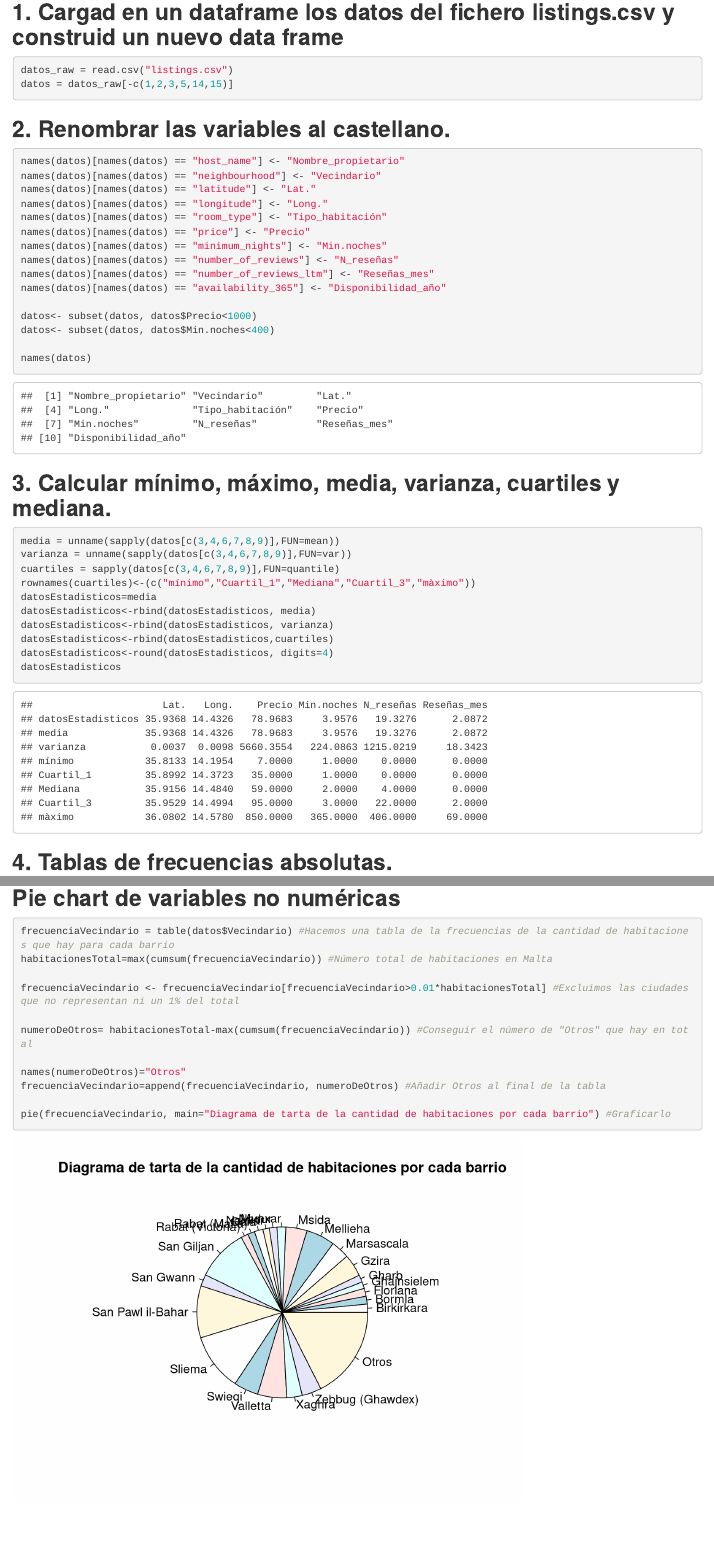
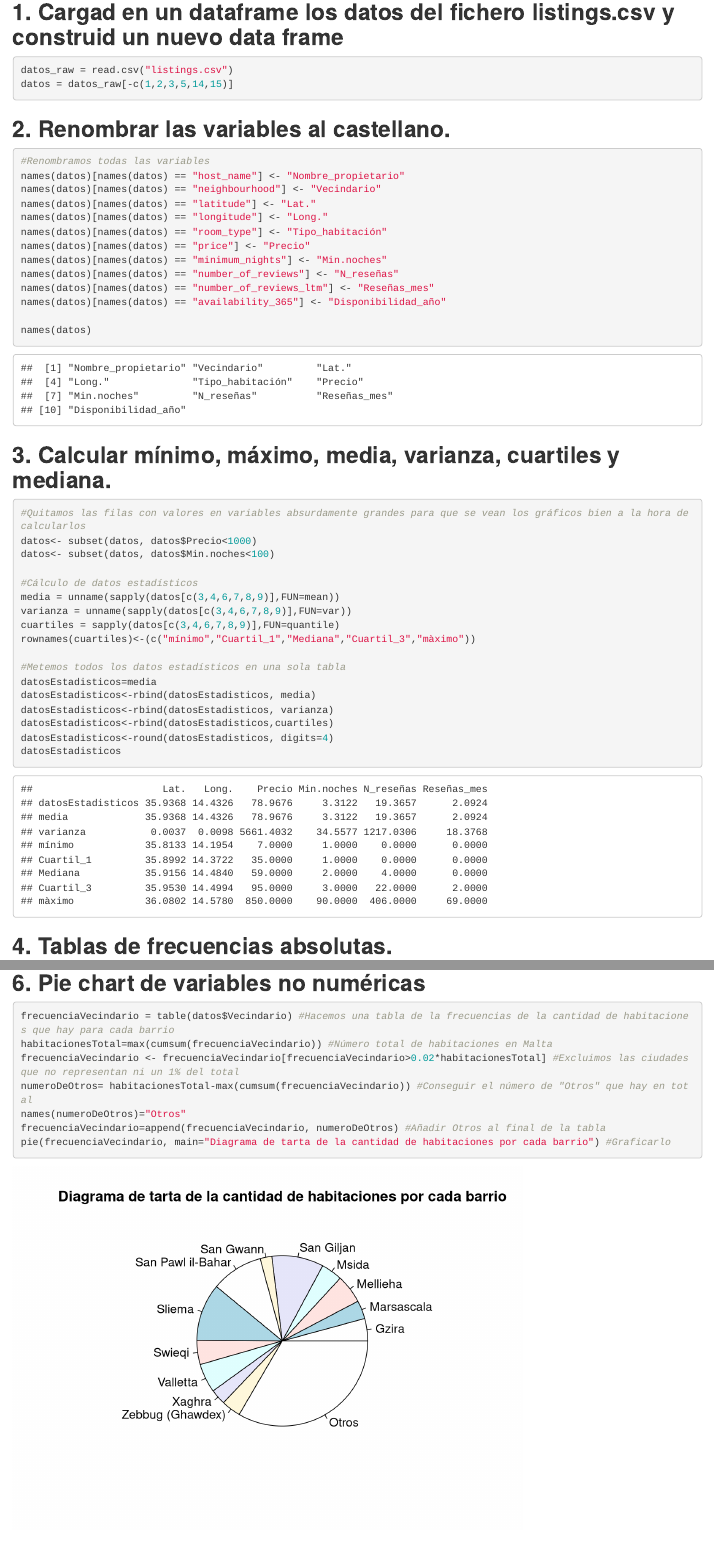
Before and after one commit to AtomicLettuce/EstadisticaProject, an R Markdown document (PracticaPart1.Rmd): the page in a window 1100 px wide, from 110 px down, and a second part further down, joined at a grey line. Rendered offline with R 4.5, knitr and Pandoc, with nearby package versions; both versions are drawn in the output format of the newer one; some code elsewhere in the file could not run offline.

Commit message:
Add files via upload
codi comentat

````diff
--- a/PracticaPart1.Rmd
+++ b/PracticaPart1.Rmd
@@ -2,13 +2,13 @@
 title: "Practica Final Parte 1"
 author: "Xavier Vives, Josep Damià Ruiz, Antonio Marin y Martí Paredes"
 output:
-  pdf_document: default
+  html_document:
+    df_print: paged
   prettydoc::html_pretty:
     theme: cayman
     highlight: github
   word_document: default
-  html_document:
-    df_print: paged
+  pdf_document: default
 ---
 
 \tableofcontents
@@ -24,6 +24,7 @@ datos = datos_raw[-c(1,2,3,5,14,15)]
 ## **2. Renombrar las variables al castellano.**
 
 ```{r 2}
+#Renombramos todas las variables
 names(datos)[names(datos) == "host_name"] <- "Nombre_propietario"
 names(datos)[names(datos) == "neighbourhood"] <- "Vecindario"
 names(datos)[names(datos) == "latitude"] <- "Lat."
@@ -35,20 +36,23 @@ names(datos)[names(datos) == "number_of_reviews"] <- "N_reseñas"
 names(datos)[names(datos) == "number_of_reviews_ltm"] <- "Reseñas_mes"
 names(datos)[names(datos) == "availability_365"] <- "Disponibilidad_año"
 
-datos<- subset(datos, datos$Precio<1000)
-datos<- subset(datos, datos$Min.noches<400)
-
 names(datos)
-
 ```
 
 ## **3. Calcular mínimo, máximo, media, varianza, cuartiles y mediana.**
 
 ```{r 3}
+#Quitamos las filas con valores en variables absurdamente grandes para que se vean los gráficos bien a la hora de calcularlos
+datos<- subset(datos, datos$Precio<1000)
+datos<- subset(datos, datos$Min.noches<100)
+
+#Cálculo de datos estadísticos
 media = unname(sapply(datos[c(3,4,6,7,8,9)],FUN=mean))
 varianza = unname(sapply(datos[c(3,4,6,7,8,9)],FUN=var))
 cuartiles = sapply(datos[c(3,4,6,7,8,9)],FUN=quantile)
 rownames(cuartiles)<-(c("mínimo","Cuartil_1","Mediana","Cuartil_3","màximo"))
+
+#Metemos todos los datos estadísticos en una sola tabla
 datosEstadisticos=media
 datosEstadisticos<-rbind(datosEstadisticos, media)
 datosEstadisticos<-rbind(datosEstadisticos, varianza)
@@ -91,39 +95,20 @@ hist(datos$Disponibilidad_año, main= "Histograma de la variable disponibilidad
 ```
 
 
-## **Pie chart de variables no numéricas**
+## **6. Pie chart de variables no numéricas**
 ```{r 6}
-
 frecuenciaVecindario = table(datos$Vecindario) #Hacemos una tabla de la frecuencias de la cantidad de habitaciones que hay para cada barrio
 habitacionesTotal=max(cumsum(frecuenciaVecindario)) #Número total de habitaciones en Malta
-
-frecuenciaVecindario <- frecuenciaVecindario[frecuenciaVecindario>0.01*habitacionesTotal] #Excluimos las ciudades que no representan ni un 1% del total
-
+frecuenciaVecindario <- frecuenciaVecindario[frecuenciaVecindario>0.02*habitacionesTotal] #Excluimos las ciudades que no representan ni un 1% del total
 numeroDeOtros= habitacionesTotal-max(cumsum(frecuenciaVecindario)) #Conseguir el número de "Otros" que hay en total
-
 names(numeroDeOtros)="Otros"
 frecuenciaVecindario=append(frecuenciaVecindario, numeroDeOtros) #Añadir Otros al final de la tabla
-
 pie(frecuenciaVecindario, main="Diagrama de tarta de la cantidad de habitaciones por cada barrio") #Graficarlo
-
-
-
-
-
-
-
-
 ```
 
 ## **9. Diagramas de dispersión de 4 variables numéricas 2 a 2, con un color para cada Vecindario.**
 ```{r 9}
-
-
-
 VecindarioNum <-as.factor(datos$Vecindario) # Pasamos el vector vecindario a un vector de factores
-
-
-
 datos$Min.noches <- ifelse(datos$Min.noches > 200, 200, datos$Min.noches) #creamos el primer plot
 plot(
   x = datos$Precio,
````
Also changed, not shown: PracticaPart1.Rmd (16 more changed lines).
